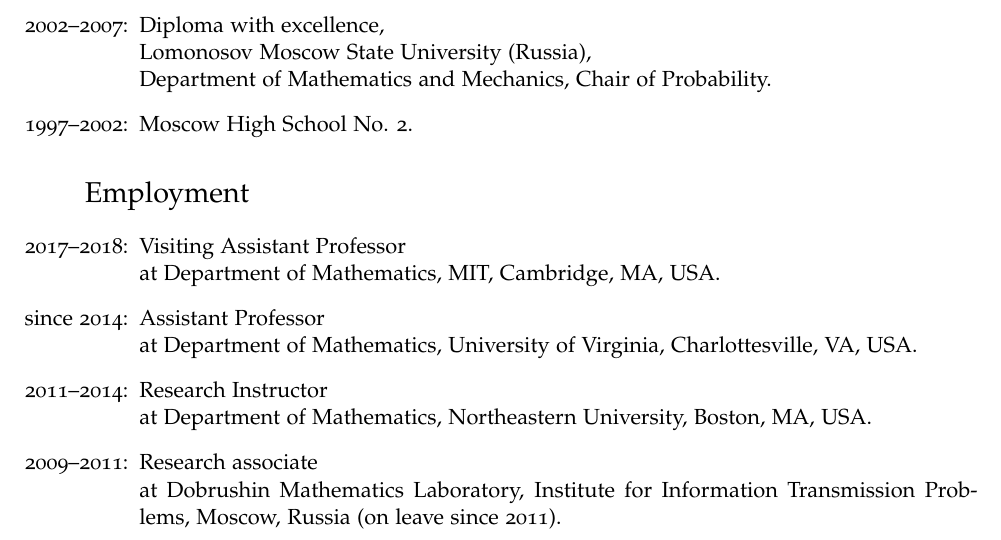
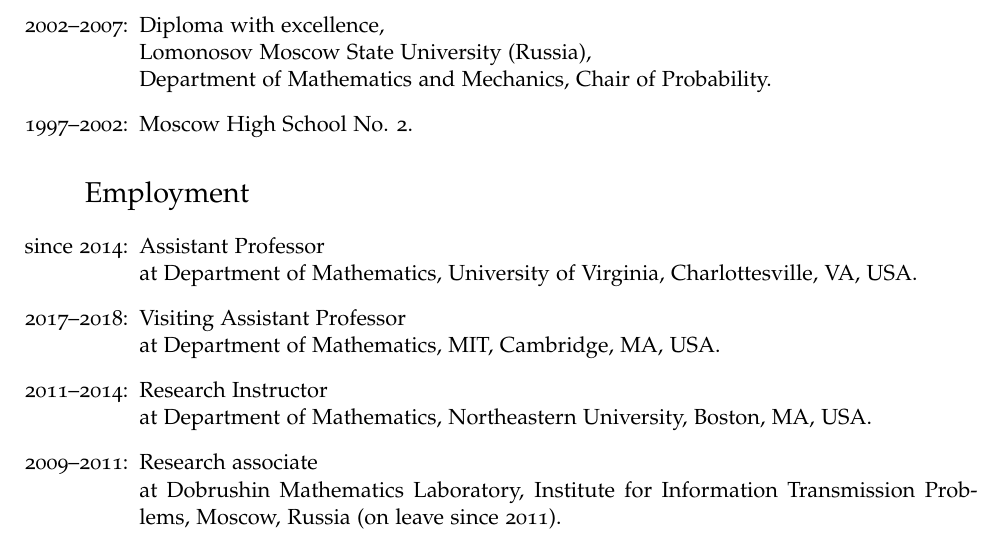
Before and after one commit to lenis2000/CV, a LaTeX CV (__petrovCV__.tex): part of page 1 of 13, cut so that both start at the same text. Compiled offline with pdfLaTeX.

Commit message:
order of employment changed

```diff
--- a/__petrovCV__.tex
+++ b/__petrovCV__.tex
@@ -109,19 +109,17 @@
 
 \begin{itemize}
 	\item
+	      [since 2014:]
+	      Assistant Professor\\ at Department of Mathematics, University
+	      of Virginia, Charlottesville, VA, USA.
+	\item
 	      [2017--2018:]
 	      Visiting Assistant Professor\\ at Department of Mathematics, MIT,
 	      Cambridge, MA, USA.
 	\item
-	      [since 2014:]
-	      Assistant Professor\\ at Department of Mathematics, University
-	      of Virginia, Charlottesville, VA, USA.
-
-	\item
 	      [2011--2014:]
 	      Research Instructor\\ at Department of Mathematics, Northeastern
 	      University, Boston, MA, USA.
-
 	\item
 	      [2009--2011:]
 	      Research associate\\ at Dobrushin Mathematics Laboratory,
```
Also changed, not shown: __petrovCV__.pdf.
